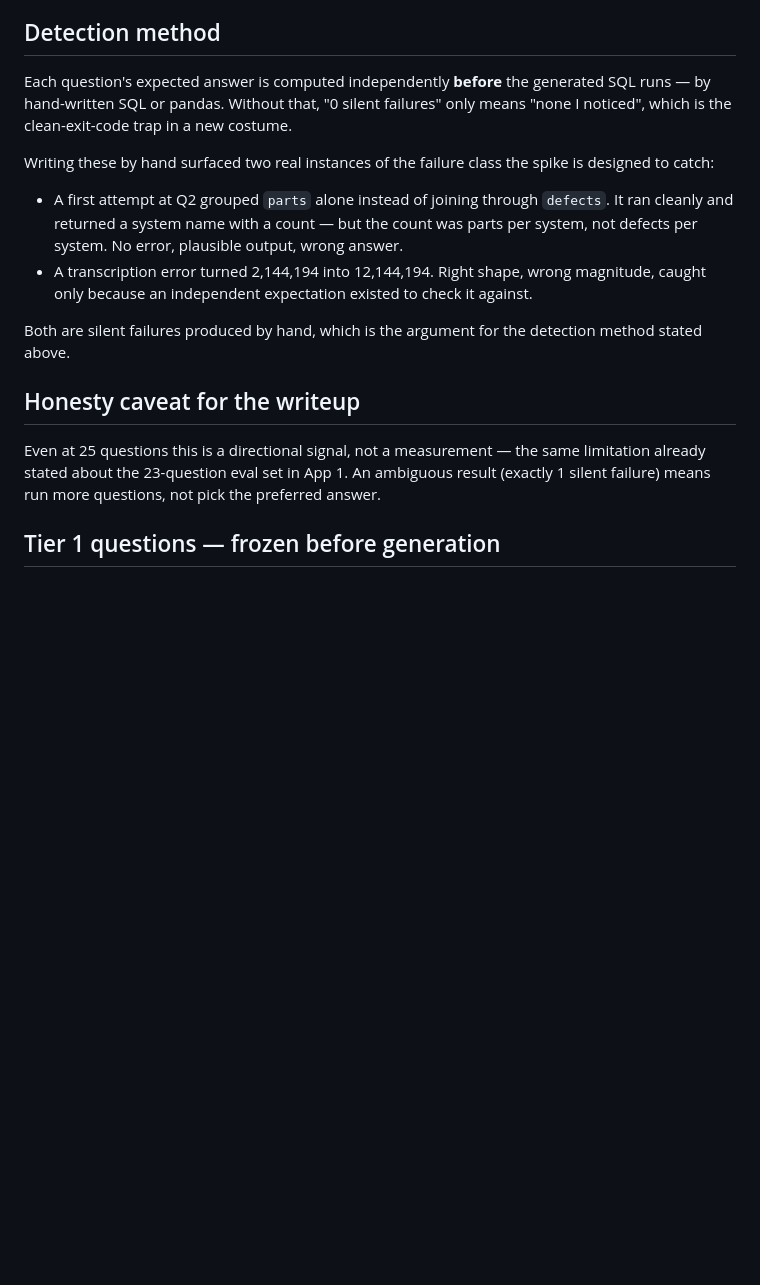
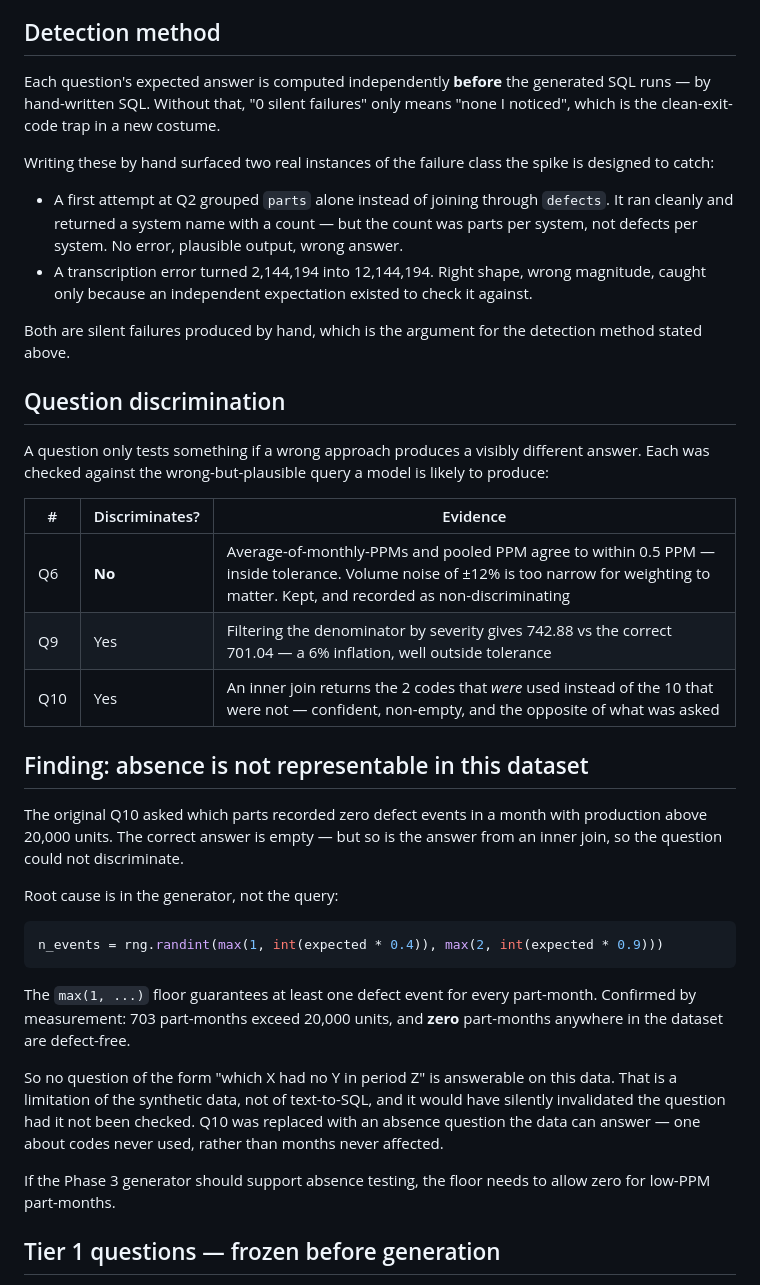
Before and after one commit to rajkhatri08/supplier-quality-agent, a Markdown page: docs/spike-text-to-sql.md, the part around one of its changes. Rendered like a GitHub page; blank space fills up the shorter version.

````diff
--- a/docs/spike-text-to-sql.md
+++ b/docs/spike-text-to-sql.md
@@ -46,9 +46,9 @@ where the answer is genuinely in doubt:
 ## Detection method
 
 Each question's expected answer is computed independently **before** the
-generated SQL runs — by hand-written SQL or pandas. Without that, "0 silent
-failures" only means "none I noticed", which is the clean-exit-code trap in
-a new costume.
+generated SQL runs — by hand-written SQL. Without that, "0 silent failures"
+only means "none I noticed", which is the clean-exit-code trap in a new
+costume.
 
 Writing these by hand surfaced two real instances of the failure class the
 spike is designed to catch:
@@ -64,12 +64,42 @@ spike is designed to catch:
 Both are silent failures produced by hand, which is the argument for the
 detection method stated above.
 
-## Honesty caveat for the writeup
+## Question discrimination
 
-Even at 25 questions this is a directional signal, not a measurement — the
-same limitation already stated about the 23-question eval set in App 1. An
-ambiguous result (exactly 1 silent failure) means run more questions, not
-pick the preferred answer.
+A question only tests something if a wrong approach produces a visibly
+different answer. Each was checked against the wrong-but-plausible query a
+model is likely to produce:
+
+| # | Discriminates? | Evidence |
+|---|---|---|
+| Q6 | **No** | Average-of-monthly-PPMs and pooled PPM agree to within 0.5 PPM — inside tolerance. Volume noise of ±12% is too narrow for weighting to matter. Kept, and recorded as non-discriminating |
+| Q9 | Yes | Filtering the denominator by severity gives 742.88 vs the correct 701.04 — a 6% inflation, well outside tolerance |
+| Q10 | Yes | An inner join returns the 2 codes that *were* used instead of the 10 that were not — confident, non-empty, and the opposite of what was asked |
+
+## Finding: absence is not representable in this dataset
+
+The original Q10 asked which parts recorded zero defect events in a month
+with production above 20,000 units. The correct answer is empty — but so is
+the answer from an inner join, so the question could not discriminate.
+
+Root cause is in the generator, not the query:
+
+```python
+n_events = rng.randint(max(1, int(expected * 0.4)), max(2, int(expected * 0.9)))
+```
+
+The `max(1, ...)` floor guarantees at least one defect event for every
+part-month. Confirmed by measurement: 703 part-months exceed 20,000 units,
+and **zero** part-months anywhere in the dataset are defect-free.
+
+So no question of the form "which X had no Y in period Z" is answerable on
+this data. That is a limitation of the synthetic data, not of text-to-SQL,
+and it would have silently invalidated the question had it not been checked.
+Q10 was replaced with an absence question the data can answer — one about
+codes never used, rather than months never affected.
+
+If the Phase 3 generator should support absence testing, the floor needs to
+allow zero for low-PPM part-months.
 
 ## Tier 1 questions — frozen before generation
 
````
Also changed, not shown: other parts of docs/spike-text-to-sql.md (+29 -44 lines).
